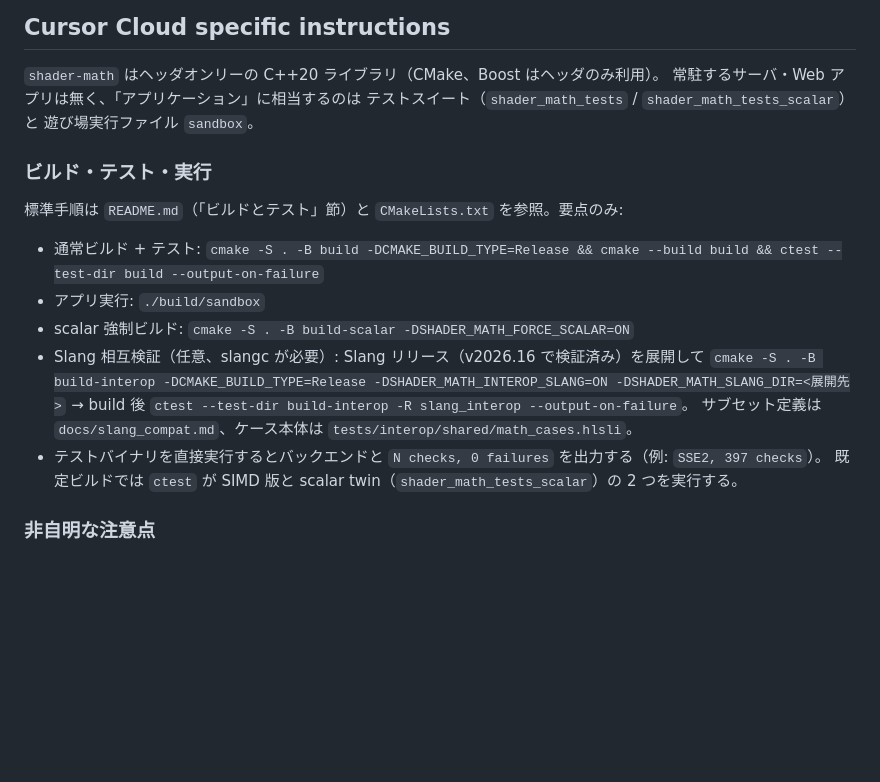
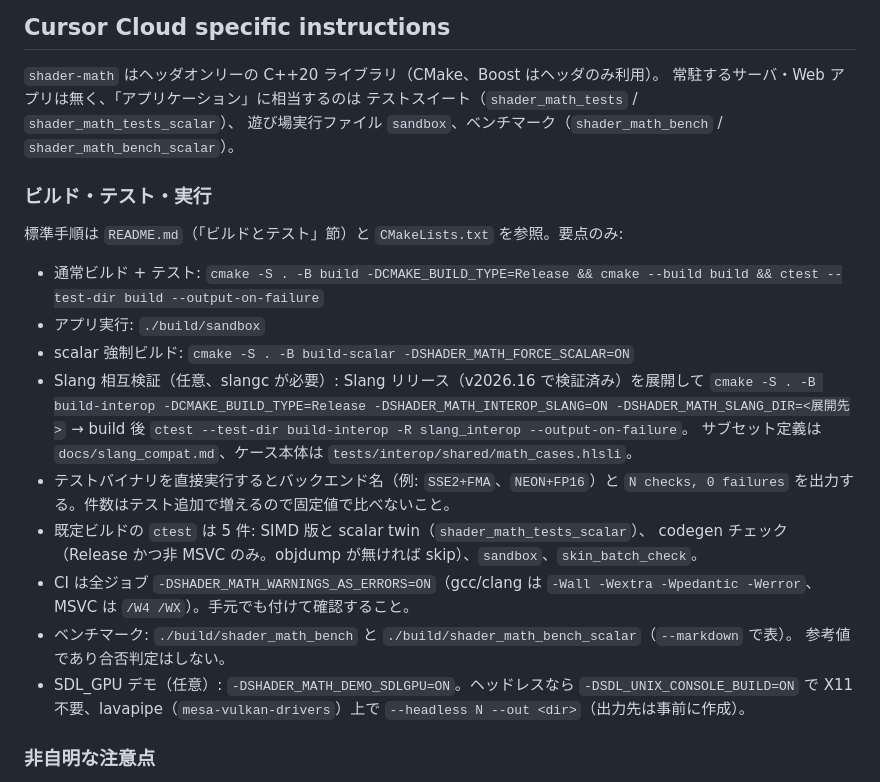
Before and after one commit to capsule-holdings/shader-math, a Markdown page: AGENTS.md, the part around the change. Rendered like a GitHub page; blank space fills up the shorter version.

```diff
--- a/AGENTS.md
+++ b/AGENTS.md
@@ -15,8 +15,8 @@
 
 `shader-math` はヘッダオンリーの C++20 ライブラリ（CMake、Boost はヘッダのみ利用）。
 常駐するサーバ・Web アプリは無く、「アプリケーション」に相当するのは
-テストスイート（`shader_math_tests` / `shader_math_tests_scalar`）と
-遊び場実行ファイル `sandbox`。
+テストスイート（`shader_math_tests` / `shader_math_tests_scalar`）、
+遊び場実行ファイル `sandbox`、ベンチマーク（`shader_math_bench` / `shader_math_bench_scalar`）。
 
 ### ビルド・テスト・実行
 
@@ -29,8 +29,16 @@
   `cmake -S . -B build-interop -DCMAKE_BUILD_TYPE=Release -DSHADER_MATH_INTEROP_SLANG=ON -DSHADER_MATH_SLANG_DIR=<展開先>`
   → build 後 `ctest --test-dir build-interop -R slang_interop --output-on-failure`。
   サブセット定義は `docs/slang_compat.md`、ケース本体は `tests/interop/shared/math_cases.hlsli`。
-- テストバイナリを直接実行するとバックエンドと `N checks, 0 failures` を出力する（例: `SSE2, 397 checks`）。
-  既定ビルドでは `ctest` が SIMD 版と scalar twin（`shader_math_tests_scalar`）の 2 つを実行する。
+- テストバイナリを直接実行するとバックエンド名（例: `SSE2+FMA`、`NEON+FP16`）と
+  `N checks, 0 failures` を出力する。件数はテスト追加で増えるので固定値で比べないこと。
+- 既定ビルドの `ctest` は 5 件: SIMD 版と scalar twin（`shader_math_tests_scalar`）、
+  codegen チェック（Release かつ非 MSVC のみ。objdump が無ければ skip）、`sandbox`、`skin_batch_check`。
+- CI は全ジョブ `-DSHADER_MATH_WARNINGS_AS_ERRORS=ON`（gcc/clang は `-Wall -Wextra -Wpedantic -Werror`、
+  MSVC は `/W4 /WX`）。手元でも付けて確認すること。
+- ベンチマーク: `./build/shader_math_bench` と `./build/shader_math_bench_scalar`（`--markdown` で表）。
+  参考値であり合否判定はしない。
+- SDL_GPU デモ（任意）: `-DSHADER_MATH_DEMO_SDLGPU=ON`。ヘッドレスなら `-DSDL_UNIX_CONSOLE_BUILD=ON` で
+  X11 不要、lavapipe（`mesa-vulkan-drivers`）上で `--headless N --out <dir>`（出力先は事前に作成）。
 
 ### 非自明な注意点
 
```
Also changed, not shown: CONTEXT.md (+18 -7 lines).
